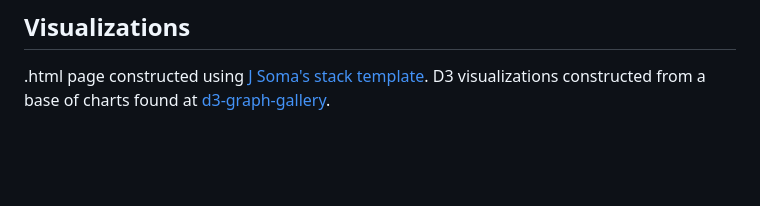
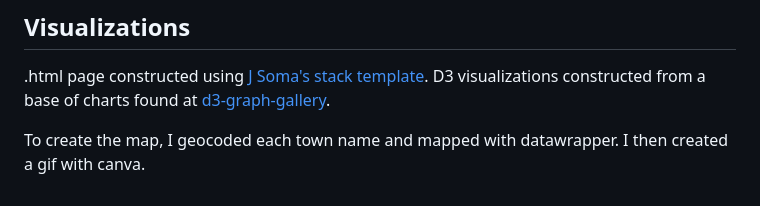
Before and after one commit to AbigailMihaly/Vermont-General-Stores, a Markdown page: README.md, the part around the change. Rendered like a GitHub page; blank space fills up the shorter version.

```diff
--- a/README.md
+++ b/README.md
@@ -54,3 +54,5 @@ I am also choosing to trim this data beginning in 1980 or 85 depending on the vi
 
 .html page constructed using [J Soma's stack template](https://github.com/jsoma/page-templates/tree/main).
 D3 visualizations constructed from a base of charts found at [d3-graph-gallery](https://d3-graph-gallery.com/graph/barplot_ordered.html).
+
+To create the map, I geocoded each town name and mapped with datawrapper. I then created a gif with canva.
```
